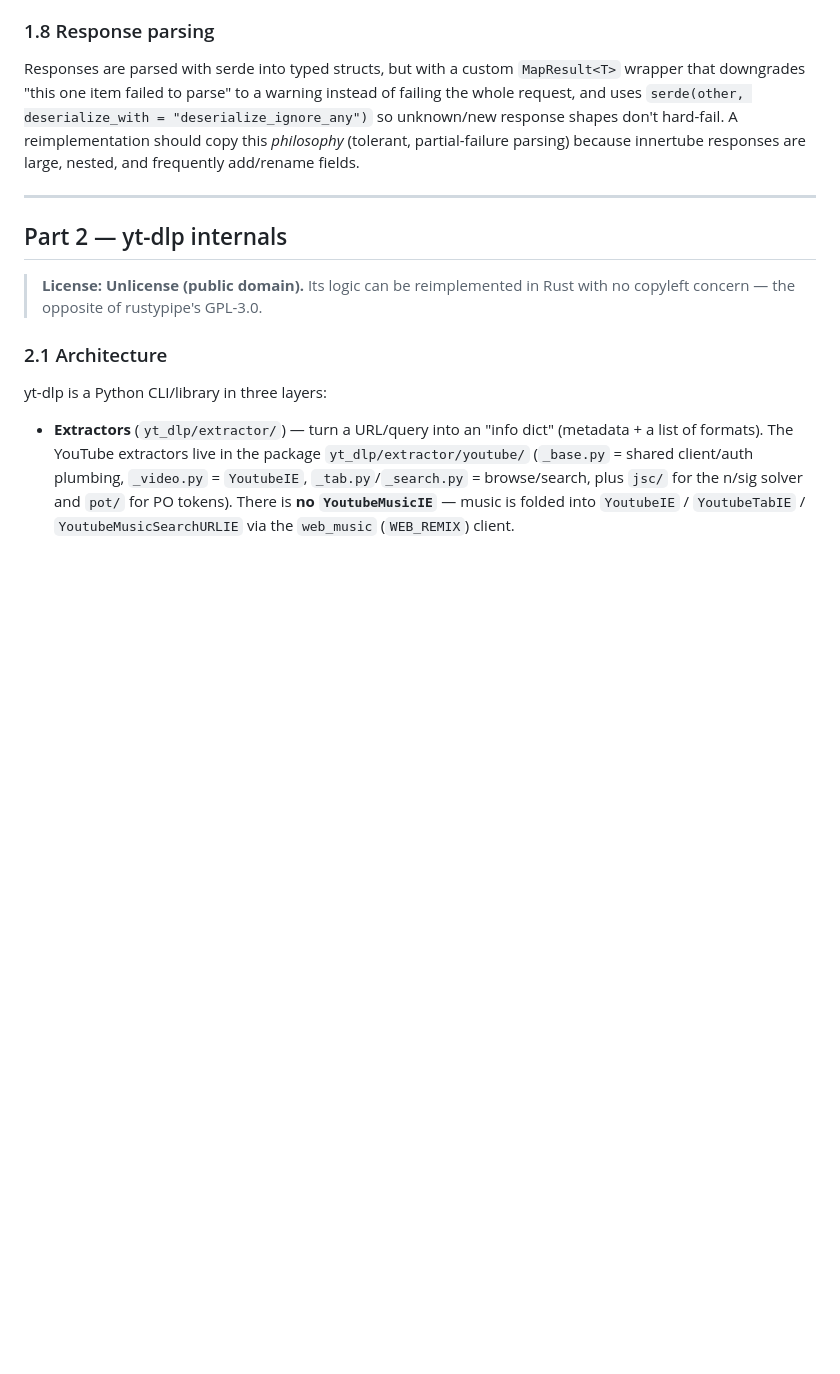
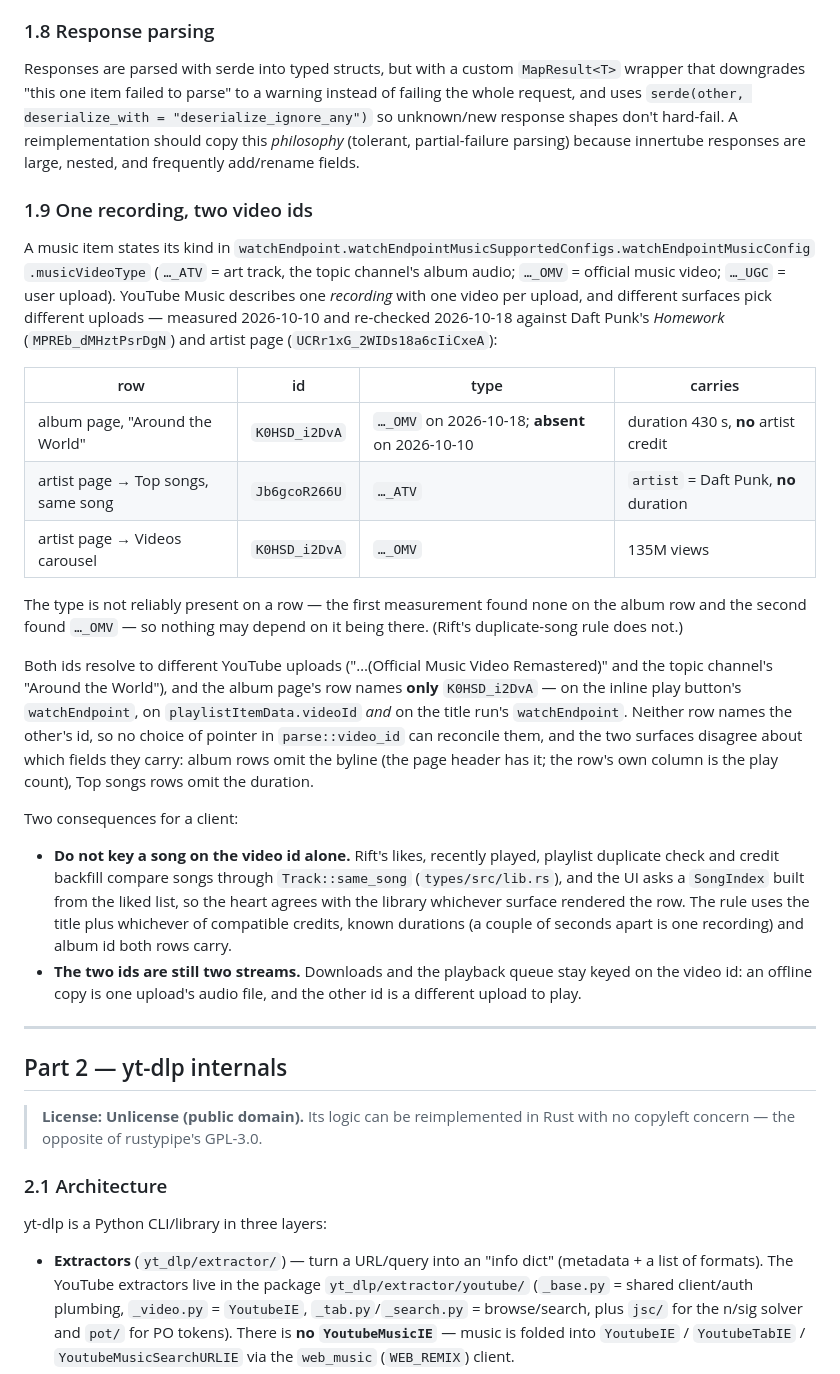
Before and after one commit to gage-lodba/Rift, a Markdown page: docs/innertube-research.md, the part around the change. Rendered like a GitHub page; blank space fills up the shorter version.

```diff
--- a/docs/innertube-research.md
+++ b/docs/innertube-research.md
@@ -186,6 +186,48 @@ deserialize_with = "deserialize_ignore_any")` so unknown/new response shapes
 don't hard-fail. A reimplementation should copy this *philosophy* (tolerant,
 partial-failure parsing) because innertube responses are large, nested, and
 frequently add/rename fields.
+
+### 1.9 One recording, two video ids
+
+A music item states its kind in
+`watchEndpoint.watchEndpointMusicSupportedConfigs.watchEndpointMusicConfig`
+`.musicVideoType` (`…_ATV` = art track, the topic channel's album audio; `…_OMV`
+= official music video; `…_UGC` = user upload). YouTube Music describes one
+*recording* with one video per upload, and different surfaces pick different
+uploads — measured 2026-10-10 and re-checked 2026-10-18 against Daft Punk's
+*Homework* (`MPREb_dMHztPsrDgN`) and artist page (`UCRr1xG_2WIDs18a6cIiCxeA`):
+
+| row | id | type | carries |
+|---|---|---|---|
+| album page, "Around the World" | `K0HSD_i2DvA` | `…_OMV` on 2026-10-18; **absent** on 2026-10-10 | duration 430 s, **no** artist credit |
+| artist page → Top songs, same song | `Jb6gcoR266U` | `…_ATV` | `artist` = Daft Punk, **no** duration |
+| artist page → Videos carousel | `K0HSD_i2DvA` | `…_OMV` | 135M views |
+
+The type is not reliably present on a row — the first measurement found none on
+the album row and the second found `…_OMV` — so nothing may depend on it being
+there. (Rift's duplicate-song rule does not.)
+
+Both ids resolve to different YouTube uploads ("…(Official Music Video
+Remastered)" and the topic channel's "Around the World"), and the album page's
+row names **only** `K0HSD_i2DvA` — on the inline play button's `watchEndpoint`,
+on `playlistItemData.videoId` *and* on the title run's `watchEndpoint`. Neither
+row names the other's id, so no choice of pointer in `parse::video_id` can
+reconcile them, and the two surfaces disagree about which fields they carry:
+album rows omit the byline (the page header has it; the row's own column is the
+play count), Top songs rows omit the duration.
+
+Two consequences for a client:
+
+- **Do not key a song on the video id alone.** Rift's likes, recently played,
+  playlist duplicate check and credit backfill compare songs through
+  `Track::same_song` (`types/src/lib.rs`), and the UI asks a `SongIndex` built
+  from the liked list, so the heart agrees with the library whichever surface
+  rendered the row. The rule uses the title plus whichever of compatible
+  credits, known durations (a couple of seconds apart is one recording) and
+  album id both rows carry.
+- **The two ids are still two streams.** Downloads and the playback queue stay
+  keyed on the video id: an offline copy is one upload's audio file, and the
+  other id is a different upload to play.
 
 ---
 
```
Also changed, not shown: docs/session-report-2026-10-duplicate-songs.md (added, +204 -0 lines).
